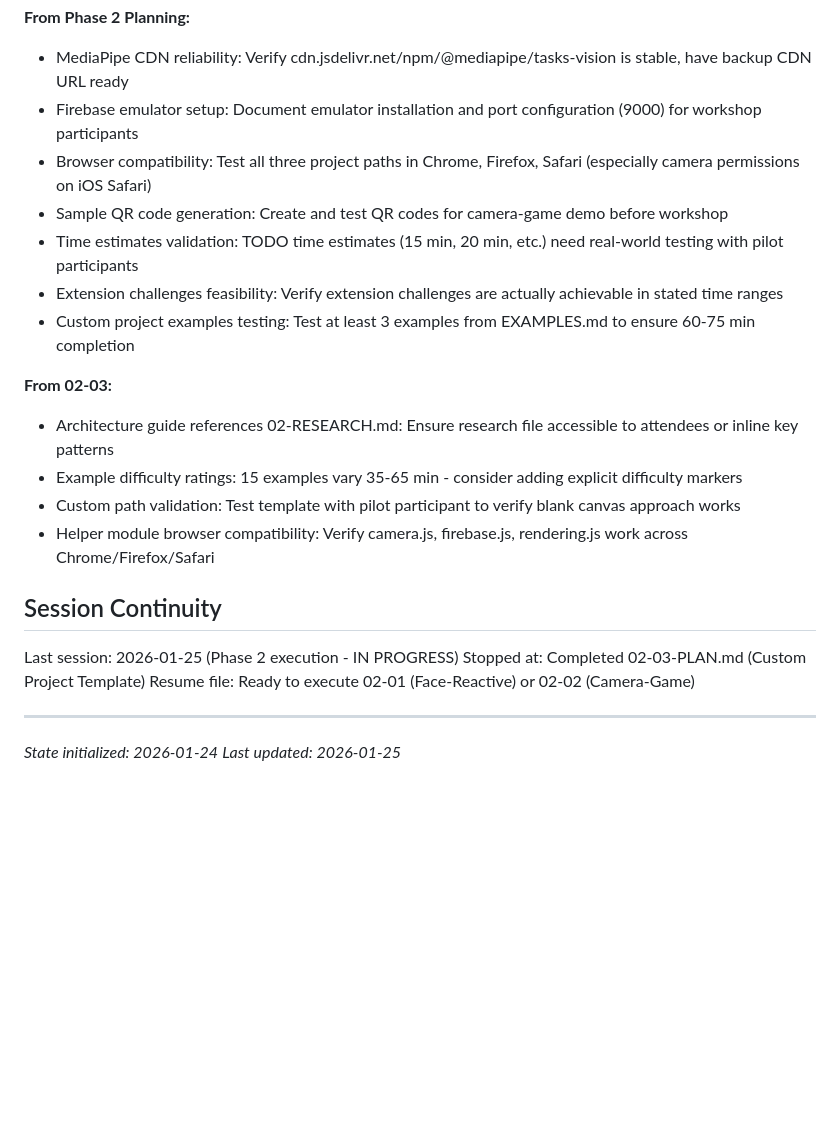
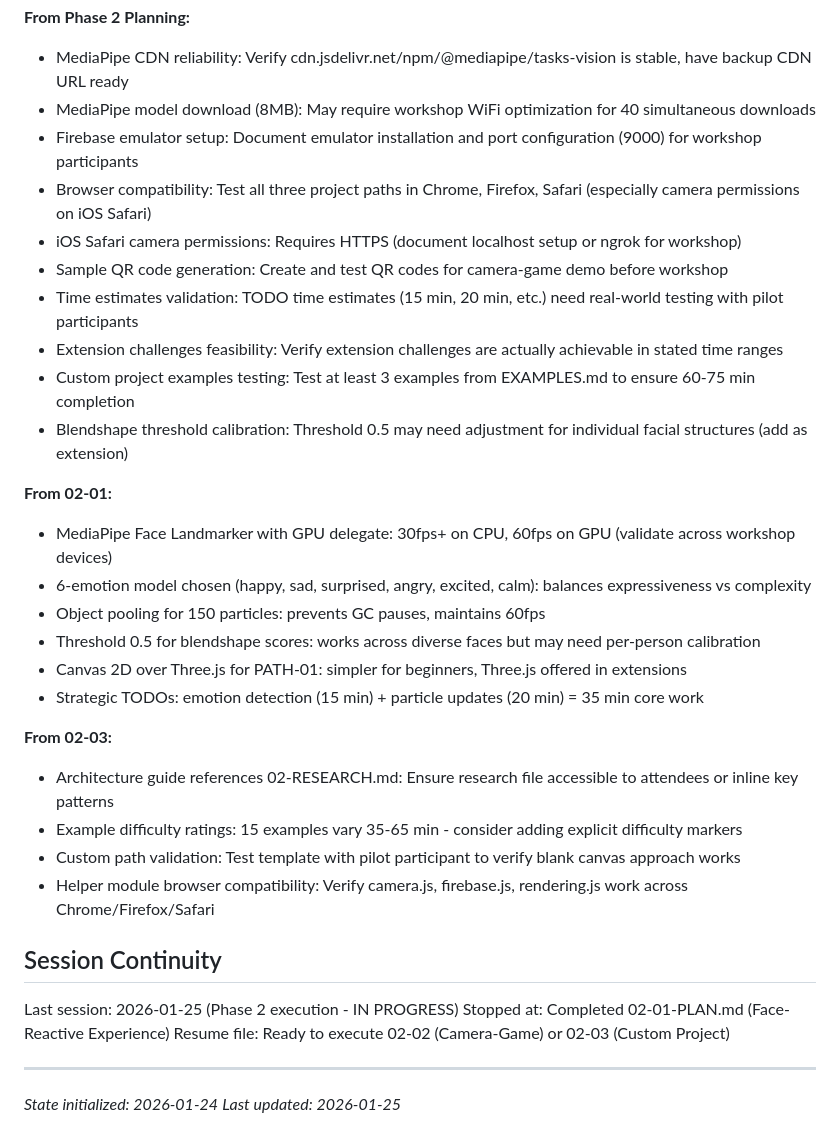
Before and after one commit to AhsanAyaz/catsot, a Markdown page: .planning/STATE.md, the part around one of its changes. GitHub-like rendering; blank space fills up the shorter version.

```diff
--- a/.planning/STATE.md
+++ b/.planning/STATE.md
@@ -152,12 +152,23 @@ None yet.
 
 **From Phase 2 Planning:**
 - MediaPipe CDN reliability: Verify cdn.jsdelivr.net/npm/@mediapipe/tasks-vision is stable, have backup CDN URL ready
+- MediaPipe model download (8MB): May require workshop WiFi optimization for 40 simultaneous downloads
 - Firebase emulator setup: Document emulator installation and port configuration (9000) for workshop participants
 - Browser compatibility: Test all three project paths in Chrome, Firefox, Safari (especially camera permissions on iOS Safari)
+- iOS Safari camera permissions: Requires HTTPS (document localhost setup or ngrok for workshop)
 - Sample QR code generation: Create and test QR codes for camera-game demo before workshop
 - Time estimates validation: TODO time estimates (15 min, 20 min, etc.) need real-world testing with pilot participants
 - Extension challenges feasibility: Verify extension challenges are actually achievable in stated time ranges
 - Custom project examples testing: Test at least 3 examples from EXAMPLES.md to ensure 60-75 min completion
+- Blendshape threshold calibration: Threshold 0.5 may need adjustment for individual facial structures (add as extension)
+
+**From 02-01:**
+- MediaPipe Face Landmarker with GPU delegate: 30fps+ on CPU, 60fps on GPU (validate across workshop devices)
+- 6-emotion model chosen (happy, sad, surprised, angry, excited, calm): balances expressiveness vs complexity
+- Object pooling for 150 particles: prevents GC pauses, maintains 60fps
+- Threshold 0.5 for blendshape scores: works across diverse faces but may need per-person calibration
+- Canvas 2D over Three.js for PATH-01: simpler for beginners, Three.js offered in extensions
+- Strategic TODOs: emotion detection (15 min) + particle updates (20 min) = 35 min core work
 
 **From 02-03:**
 - Architecture guide references 02-RESEARCH.md: Ensure research file accessible to attendees or inline key patterns
@@ -168,8 +179,8 @@ None yet.
 ## Session Continuity
 
 Last session: 2026-01-25 (Phase 2 execution - IN PROGRESS)
-Stopped at: Completed 02-03-PLAN.md (Custom Project Template)
-Resume file: Ready to execute 02-01 (Face-Reactive) or 02-02 (Camera-Game)
+Stopped at: Completed 02-01-PLAN.md (Face-Reactive Experience)
+Resume file: Ready to execute 02-02 (Camera-Game) or 02-03 (Custom Project)
 
 ---
 *State initialized: 2026-01-24*
```
Also changed, not shown: other parts of .planning/STATE.md (+6 -6 lines), 1 other file.
